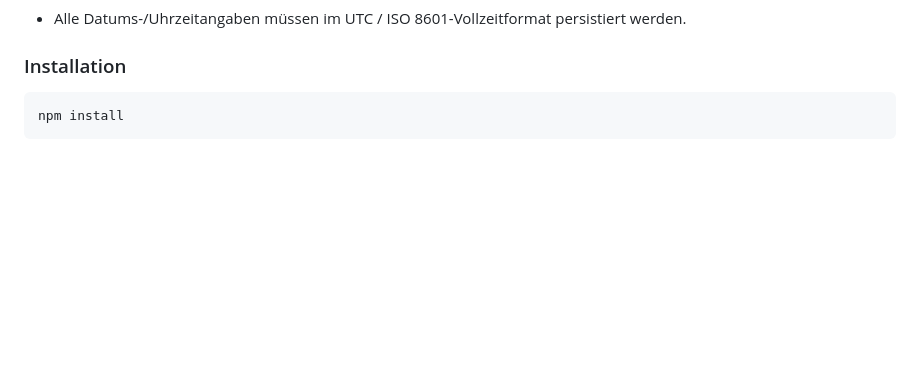
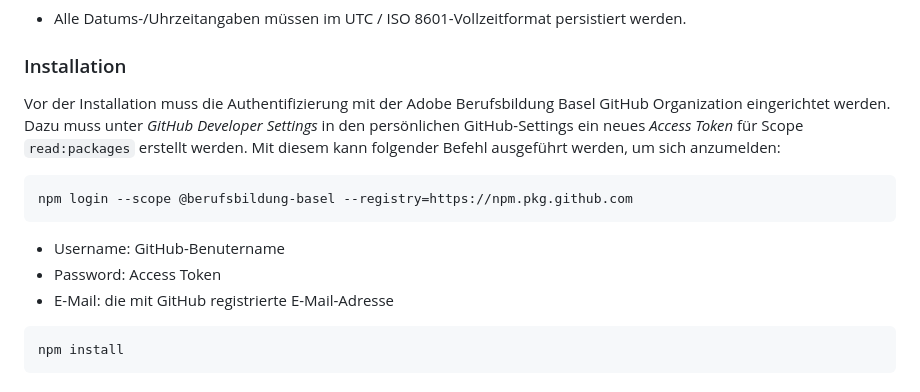
Before and after one commit to Bluete-CH/ipa_jaeggi, a Markdown page: README.md, the part around the change. GitHub-like rendering; blank space fills up the shorter version.

Commit message:
chore: github package registry auth

````diff
--- a/README.md
+++ b/README.md
@@ -81,6 +81,15 @@ auf "nicht verfügbar" (einschließlich eines optionalen Grunds für die Nichtve
 - Alle Datums-/Uhrzeitangaben müssen im UTC / ISO 8601-Vollzeitformat persistiert werden.
 
 ### Installation
+Vor der Installation muss die Authentifizierung mit der Adobe Berufsbildung Basel GitHub Organization eingerichtet werden.
+Dazu muss unter _GitHub Developer Settings_ in den persönlichen GitHub-Settings ein neues _Access Token_ für Scope `read:packages`  erstellt werden. Mit diesem kann folgender Befehl ausgeführt werden, um sich anzumelden:
+```
+npm login --scope @berufsbildung-basel --registry=https://npm.pkg.github.com
+```
+- Username: GitHub-Benutername
+- Password: Access Token
+- E-Mail: die mit GitHub registrierte E-Mail-Adresse
+
 ```
 npm install
 ```
````
